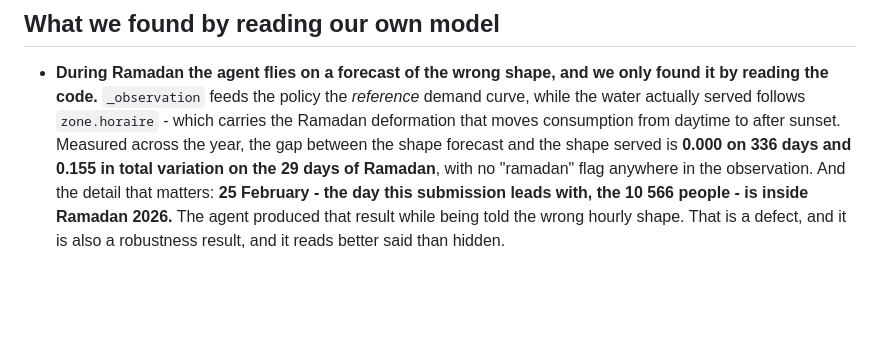
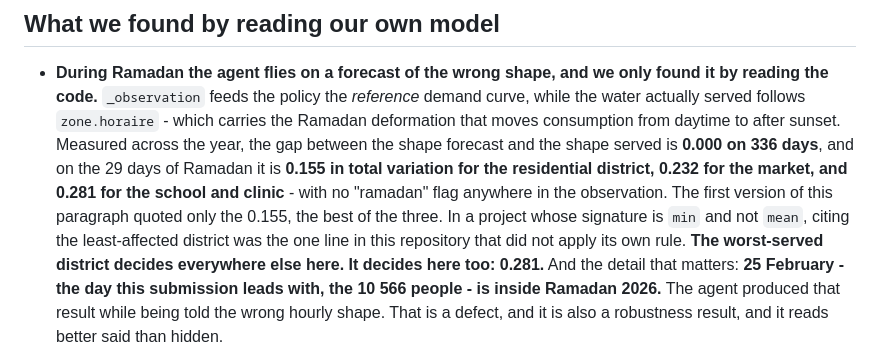
Before and after one commit to Sorghobrayan-dotcom/WIIGA, a Markdown page: README.md, the part around the change. Drawn GitHub-style; blank space fills up the shorter version.

Commit message:
Le pire quartier decide ici aussi : 0,281 et pas 0,155
J'avais publie l'ecart Ramadan du quartier residentiel - 0,155 - qui est
le MOINS deforme des trois. Le marche est a 0,232, l'ecole et le
dispensaire a 0,281, presque le double.

Dans un projet dont toute la signature est min et non mean, citer le
quartier le mieux loti etait la seule ligne du depot qui n'appliquait pas
sa propre regle. Les trois chiffres sont publies, le pire est nomme, et
l'erreur est dite plutot que corrigee en silence.

```diff
--- a/README.md
+++ b/README.md
@@ -452,8 +452,14 @@ successes is a project you cannot check.
   demand curve, while the water actually served follows `zone.horaire` - which
   carries the Ramadan deformation that moves consumption from daytime to after
   sunset. Measured across the year, the gap between the shape forecast and the
-  shape served is **0.000 on 336 days and 0.155 in total variation on the 29 days
-  of Ramadan**, with no "ramadan" flag anywhere in the observation.
+  shape served is **0.000 on 336 days**, and on the 29 days of Ramadan it is
+  **0.155 in total variation for the residential district, 0.232 for the market,
+  and 0.281 for the school and clinic** - with no "ramadan" flag anywhere in the
+  observation. The first version of this paragraph quoted only the 0.155, the
+  best of the three. In a project whose signature is `min` and not `mean`, citing
+  the least-affected district was the one line in this repository that did not
+  apply its own rule. **The worst-served district decides everywhere else here.
+  It decides here too: 0.281.**
   And the detail that matters: **25 February - the day this submission leads
   with, the 10 566 people - is inside Ramadan 2026.** The agent produced that
   result while being told the wrong hourly shape. That is a defect, and it is
```
